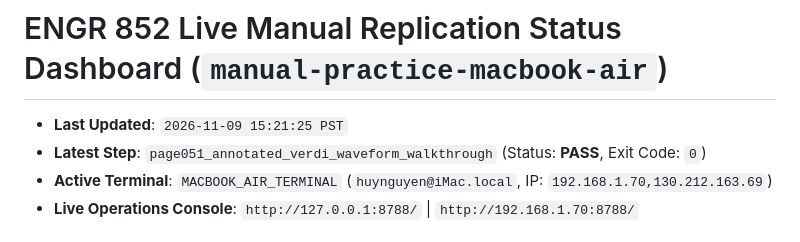
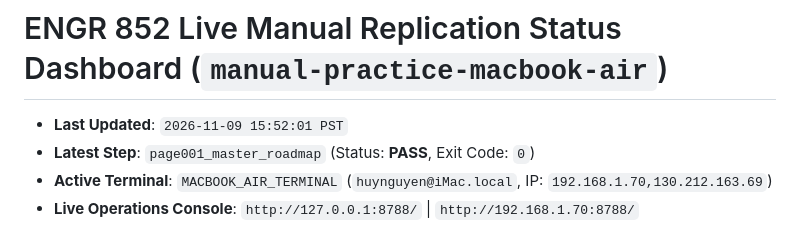
Before and after one commit to huynguyen1017/motion-estimator-asic-lab-notebook-2026, a Markdown page: practice_from_scratch/STATUS_DASHBOARD.md, the part around the change. Drawn GitHub-style.

Commit message:
Auto-capture page001_master_roadmap (PASS, exit=0) from huynguyen@iMac.local

```diff
--- a/practice_from_scratch/STATUS_DASHBOARD.md
+++ b/practice_from_scratch/STATUS_DASHBOARD.md
@@ -1,7 +1,7 @@
 # ENGR 852 Live Manual Replication Status Dashboard (`manual-practice-macbook-air`)
 
-- **Last Updated**: `2026-11-09 15:21:25 PST`
-- **Latest Step**: `page051_annotated_verdi_waveform_walkthrough` (Status: **PASS**, Exit Code: `0`)
+- **Last Updated**: `2026-11-09 15:52:01 PST`
+- **Latest Step**: `page001_master_roadmap` (Status: **PASS**, Exit Code: `0`)
 - **Active Terminal**: `MACBOOK_AIR_TERMINAL` (`huynguyen@iMac.local`, IP: `192.168.1.70,130.212.163.69`)
 - **Live Operations Console**: `http://127.0.0.1:8788/` | `http://192.168.1.70:8788/`
 
```
Also changed, not shown: practice_from_scratch/screenshots/page001_master_roadmap_terminal.png, 2 other files.
